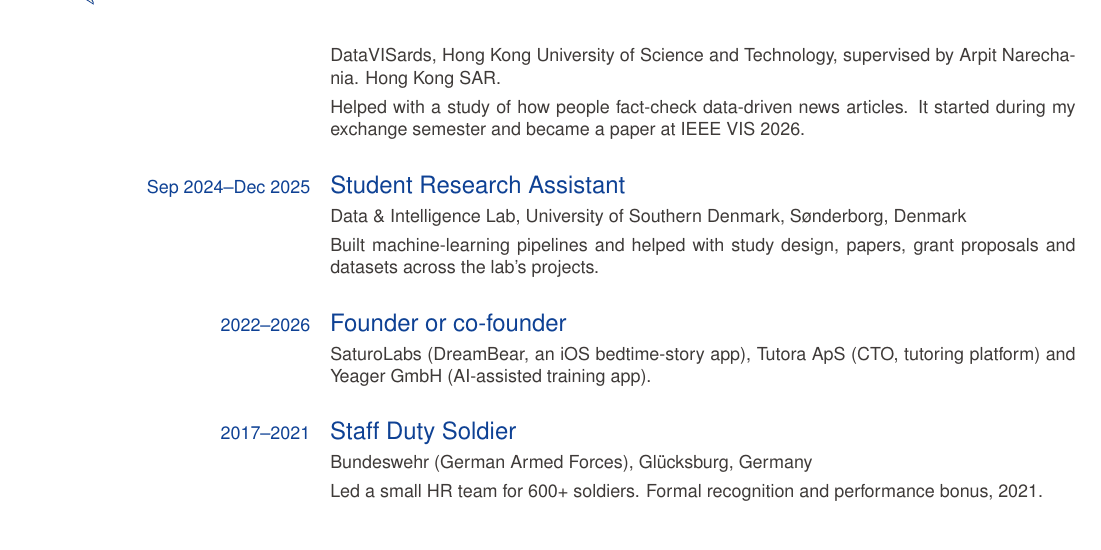
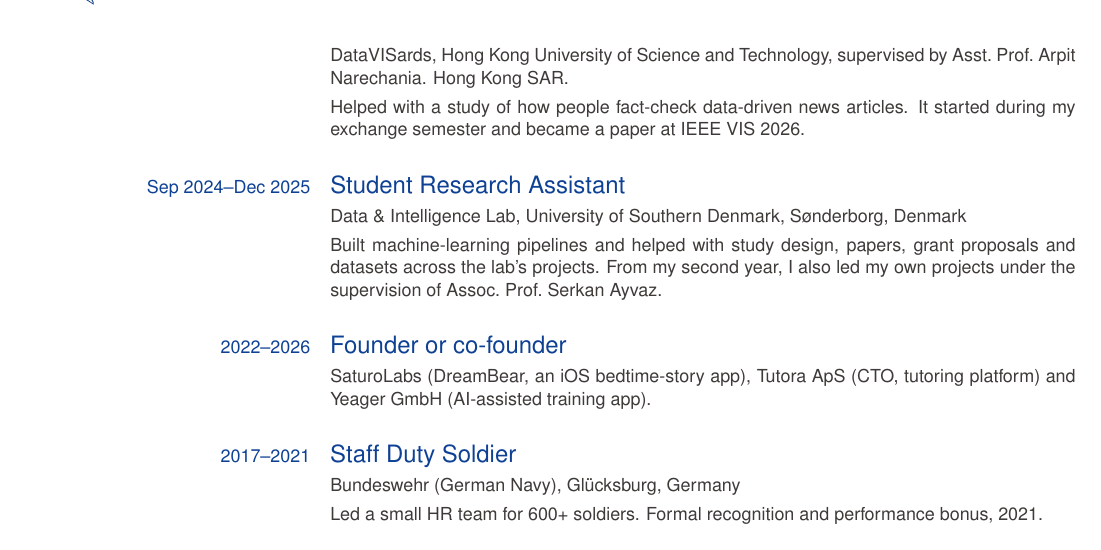
Before and after one commit to phomarkon/phomarkon.github.io, a LaTeX CV (cv/cv-europass.tex): part of page 2 of 3, cut so that both start at the same text. The pictures show the PDF file cv/cv-europass.pdf that the author committed with the source.

Commit message:
Say German Navy, add supervisor titles, and note project lead from second year
Align the CV, the Europass CV and the homepage with the summer 2027
motivation letters: Bundeswehr (German Navy), Assoc. Prof. Serkan Ayvaz,
Asst. Prof. Arpit Narechania, and own projects led since the second year.

```diff
--- a/cv/cv-europass.tex
+++ b/cv/cv-europass.tex
@@ -41,7 +41,7 @@
 \ecvsection{Research and work experience}
 
 \ecvtitle{Jan 2026--present}{Undergraduate Student Researcher, then Research Collaborator}
-\ecvitem{}{\href{https://aiml-sdu.github.io}{Applied and Interpretable Machine Learning Research Group}, University of Southern Denmark, supervised by \href{https://sayvaz-mmmi.github.io/}{Serkan Ayvaz}. S\o nderborg, Denmark, remote since Oct 2026.}
+\ecvitem{}{\href{https://aiml-sdu.github.io}{Applied and Interpretable Machine Learning Research Group}, University of Southern Denmark, supervised by Assoc.~Prof.~\href{https://sayvaz-mmmi.github.io/}{Serkan Ayvaz}. S\o nderborg, Denmark, remote since Oct 2026.}
 \ecvitem{}{Came up with and led my own research on what goes on inside language models, from the first question to the finished paper, designing the experiments and writing the papers with my co-authors. Still part of the group after my BSc.}
 
 \ecvtitle{Jan--Aug 2026}{Teaching Assistant, Artificial Intelligence}
@@ -49,18 +49,18 @@
 \ecvitem{}{Led exercise sessions, helped design lab assignments and built \href{https://aiml-sdu.github.io/ai101/}{interactive course material}.}
 
 \ecvtitle{Dec 2025--Sep 2026}{Research Collaborator}
-\ecvitem{}{\href{https://datavisards.com/}{DataVISards}, Hong Kong University of Science and Technology, supervised by \href{https://narechania.com/}{Arpit Narechania}. Hong Kong SAR.}
+\ecvitem{}{\href{https://datavisards.com/}{DataVISards}, Hong Kong University of Science and Technology, supervised by Asst.~Prof.~\href{https://narechania.com/}{Arpit Narechania}. Hong Kong SAR.}
 \ecvitem{}{Helped with a study of how people fact-check data-driven news articles. It started during my exchange semester and became a paper at IEEE VIS 2026.}
 
 \ecvtitle{Sep 2024--Dec 2025}{Student Research Assistant}
 \ecvitem{}{\href{https://www.sdu.dk/en/forskning/cis/laboratories/data-and-intelligence-lab}{Data \& Intelligence Lab}, University of Southern Denmark, S\o nderborg, Denmark}
-\ecvitem{}{Built machine-learning pipelines and helped with study design, papers, grant proposals and datasets across the lab's projects.}
+\ecvitem{}{Built machine-learning pipelines and helped with study design, papers, grant proposals and datasets across the lab's projects. From my second year, I also led my own projects under the supervision of Assoc.~Prof.~Serkan Ayvaz.}
 
 \ecvtitle{2022--2026}{Founder or co-founder}
 \ecvitem{}{SaturoLabs (DreamBear, an iOS bedtime-story app), Tutora ApS (CTO, tutoring platform) and Yeager GmbH (AI-assisted training app).}
 
 \ecvtitle{2017--2021}{Staff Duty Soldier}
-\ecvitem{}{Bundeswehr (German Armed Forces), Gl\"ucksburg, Germany}
+\ecvitem{}{Bundeswehr (German Navy), Gl\"ucksburg, Germany}
 \ecvitem{}{Led a small HR team for 600+ soldiers. Formal recognition and performance bonus, 2021.}
 
 % ---------------------------------------------------------------
```
Also changed, not shown: cv/cv.tex (+4 -4 lines), cv/cv-europass.pdf, cv/cv.pdf, 1 other file.
